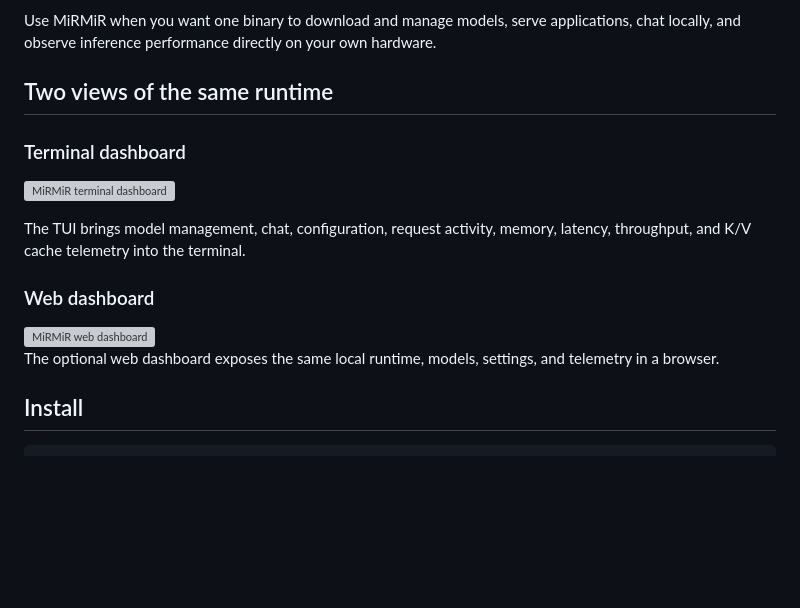
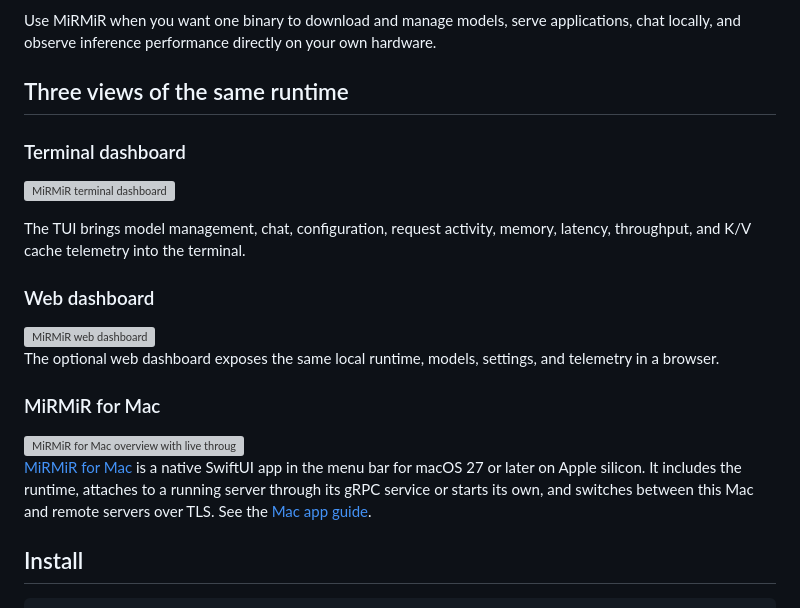
Before and after one commit to mirmir-tech/mirmir, a Markdown page: README.md, the part around the change. GitHub-like rendering; blank space fills up the shorter version; grey boxes are pictures that could not be loaded.

Commit message:
docs: present MiRMiR for Mac as the third view of the runtime
Co-Authored-By: Claude Opus 5.5 <noreply@anthropic.com>

```diff
--- a/README.md
+++ b/README.md
@@ -12,7 +12,7 @@ Use MiRMiR when you want one binary to download and manage models, serve
 applications, chat locally, and observe inference performance directly on your
 own hardware.
 
-## Two views of the same runtime
+## Three views of the same runtime
 
 ### Terminal dashboard
 
@@ -30,6 +30,20 @@ latency, throughput, and K/V cache telemetry into the terminal.
 
 The optional web dashboard exposes the same local runtime, models, settings,
 and telemetry in a browser.
+
+### MiRMiR for Mac
+
+<picture>
+  <source media="(prefers-color-scheme: dark)" srcset="https://mirmir.tech/assets/screenshots/mac-overview-0.6.0-dark-f6ea7fb4.webp">
+  <img alt="MiRMiR for Mac overview with live throughput, time to first token, memory and recent generations" src="https://mirmir.tech/assets/screenshots/mac-overview-0.6.0-light-6bf06191.webp">
+</picture>
+
+[MiRMiR for Mac](https://github.com/mirmir-tech/mirmir-app) is a native SwiftUI
+app in the menu bar for macOS 27 or later on Apple silicon. It includes the
+runtime, attaches to a running server through its gRPC service or starts its
+own, and switches
+between this Mac and remote servers over TLS. See the
+[Mac app guide](https://docs.mirmir.tech/user/mac-app.html).
 
 ## Install
 
```
